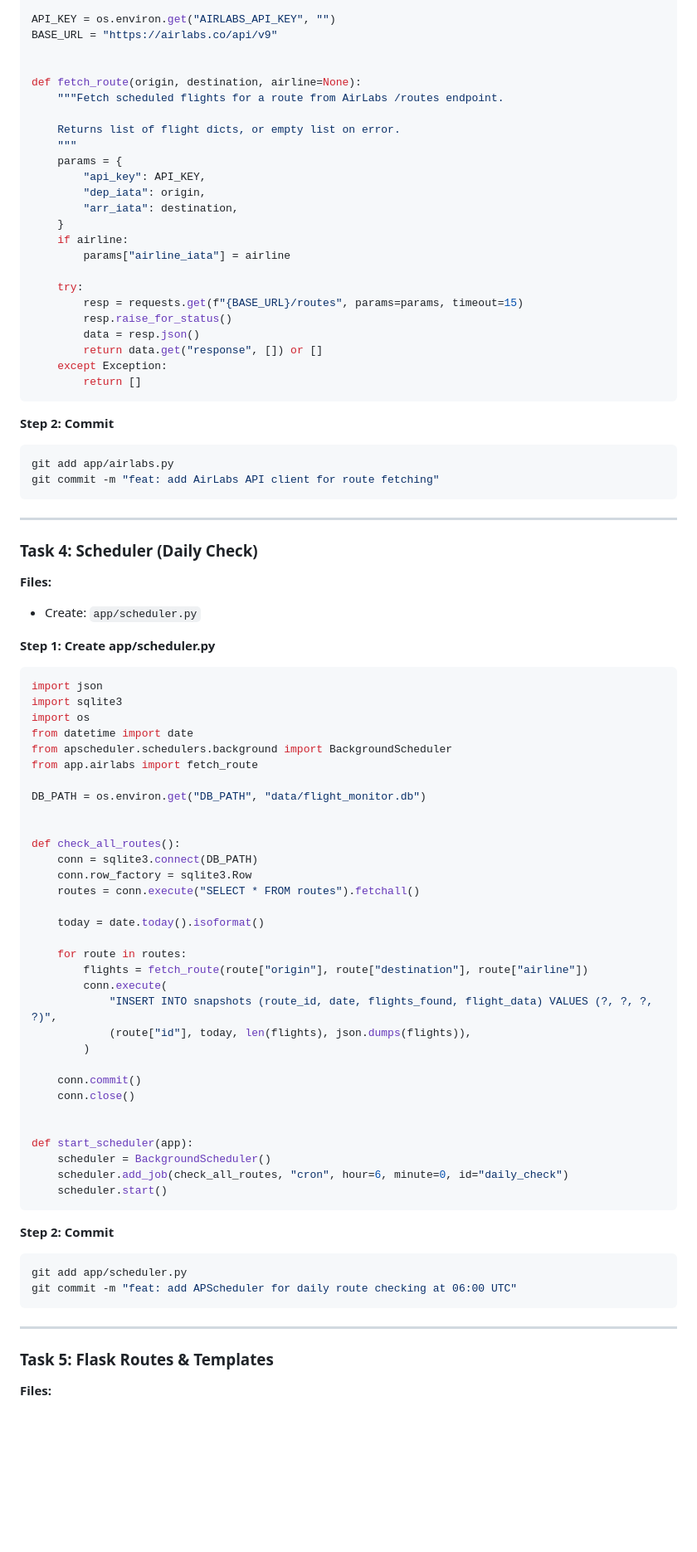
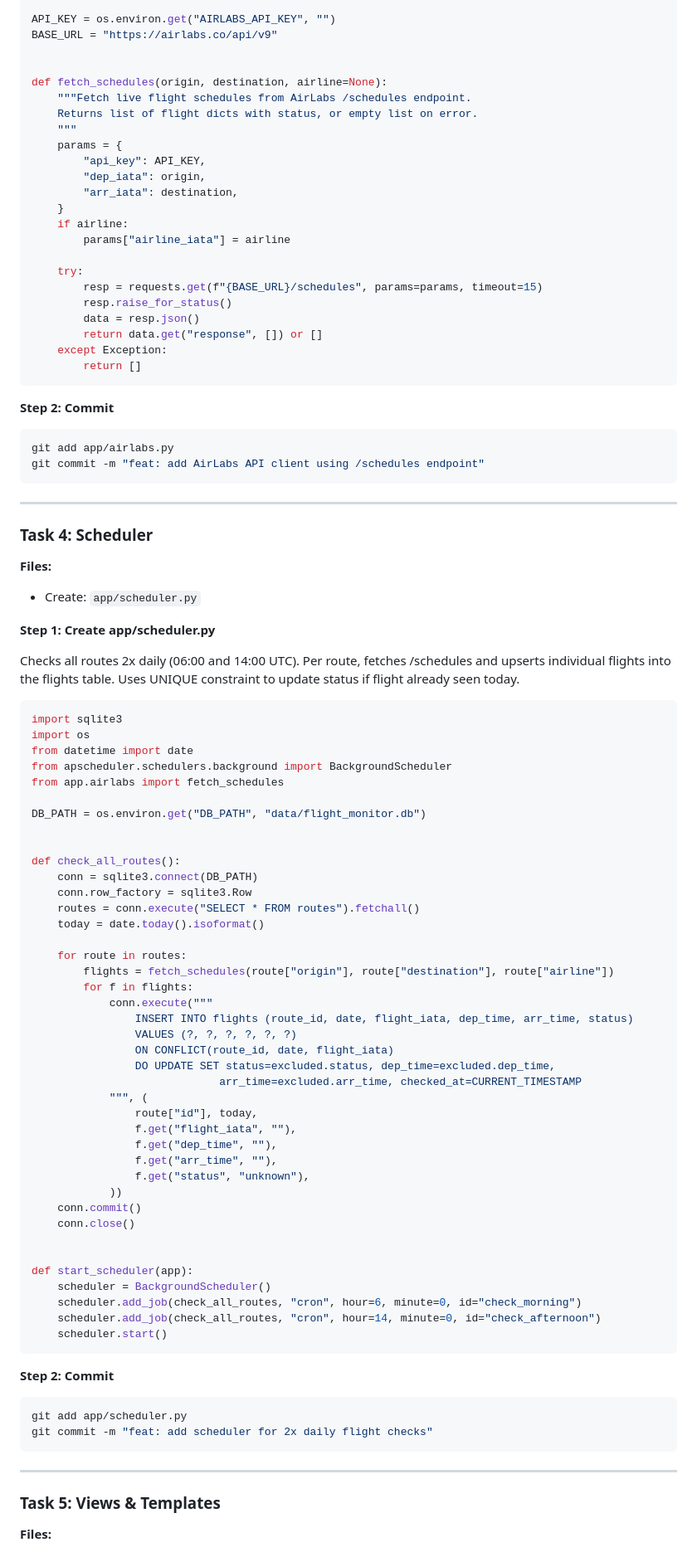
Before and after one commit to steino007/flight-monitor, a Markdown page: docs/plans/2026-04-12-flight-monitor-implementation.md, the part around one of its changes. Shown at 83% size. Rendered like a GitHub page; blank space fills up the shorter version.

Commit message:
docs: update plan - use /schedules endpoint, flat flight list with status
Co-Authored-By: Claude Opus 4.6 (1M context) <noreply@anthropic.com>

````diff
--- a/docs/plans/2026-04-12-flight-monitor-implementation.md
+++ b/docs/plans/2026-04-12-flight-monitor-implementation.md
@@ -228,10 +215,9 @@ API_KEY = os.environ.get("AIRLABS_API_KEY", "")
 BASE_URL = "https://airlabs.co/api/v9"
 
 
-def fetch_route(origin, destination, airline=None):
-    """Fetch scheduled flights for a route from AirLabs /routes endpoint.
-
-    Returns list of flight dicts, or empty list on error.
+def fetch_schedules(origin, destination, airline=None):
+    """Fetch live flight schedules from AirLabs /schedules endpoint.
+    Returns list of flight dicts with status, or empty list on error.
     """
     params = {
         "api_key": API_KEY,
@@ -242,7 +228,7 @@ def fetch_route(origin, destination, airline=None):
         params["airline_iata"] = airline
 
     try:
-        resp = requests.get(f"{BASE_URL}/routes", params=params, timeout=15)
+        resp = requests.get(f"{BASE_URL}/schedules", params=params, timeout=15)
         resp.raise_for_status()
         data = resp.json()
         return data.get("response", []) or []
@@ -254,25 +240,26 @@ def fetch_route(origin, destination, airline=None):
 
 ```bash
 git add app/airlabs.py
-git commit -m "feat: add AirLabs API client for route fetching"
+git commit -m "feat: add AirLabs API client using /schedules endpoint"
 ```
 
 ---
 
-### Task 4: Scheduler (Daily Check)
+### Task 4: Scheduler
 
 **Files:**
 - Create: `app/scheduler.py`
 
 **Step 1: Create app/scheduler.py**
 
+Checks all routes 2x daily (06:00 and 14:00 UTC). Per route, fetches /schedules and upserts individual flights into the flights table. Uses UNIQUE constraint to update status if flight already seen today.
+
 ```python
-import json
 import sqlite3
 import os
 from datetime import date
 from apscheduler.schedulers.background import BackgroundScheduler
-from app.airlabs import fetch_route
+from app.airlabs import fetch_schedules
 
 DB_PATH = os.environ.get("DB_PATH", "data/flight_monitor.db")
 
@@ -281,23 +268,32 @@ def check_all_routes():
     conn = sqlite3.connect(DB_PATH)
     conn.row_factory = sqlite3.Row
     routes = conn.execute("SELECT * FROM routes").fetchall()
-
     today = date.today().isoformat()
 
     for route in routes:
-        flights = fetch_route(route["origin"], route["destination"], route["airline"])
-        conn.execute(
-            "INSERT INTO snapshots (route_id, date, flights_found, flight_data) VALUES (?, ?, ?, ?)",
-            (route["id"], today, len(flights), json.dumps(flights)),
-        )
-
+        flights = fetch_schedules(route["origin"], route["destination"], route["airline"])
+        for f in flights:
+            conn.execute("""
+                INSERT INTO flights (route_id, date, flight_iata, dep_time, arr_time, status)
+                VALUES (?, ?, ?, ?, ?, ?)
+                ON CONFLICT(route_id, date, flight_iata)
+                DO UPDATE SET status=excluded.status, dep_time=excluded.dep_time,
+                             arr_time=excluded.arr_time, checked_at=CURRENT_TIMESTAMP
+            """, (
+                route["id"], today,
+                f.get("flight_iata", ""),
+                f.get("dep_time", ""),
+                f.get("arr_time", ""),
+                f.get("status", "unknown"),
+            ))
     conn.commit()
     conn.close()
 
 
 def start_scheduler(app):
     scheduler = BackgroundScheduler()
-    scheduler.add_job(check_all_routes, "cron", hour=6, minute=0, id="daily_check")
+    scheduler.add_job(check_all_routes, "cron", hour=6, minute=0, id="check_morning")
+    scheduler.add_job(check_all_routes, "cron", hour=14, minute=0, id="check_afternoon")
     scheduler.start()
 ```
 
@@ -305,11 +301,11 @@ def start_scheduler(app):
 
 ```bash
 git add app/scheduler.py
-git commit -m "feat: add APScheduler for daily route checking at 06:00 UTC"
+git commit -m "feat: add scheduler for 2x daily flight checks"
 ```
 
 ---
 
-### Task 5: Flask Routes & Templates
+### Task 5: Views & Templates
 
 **Files:**
````
Also changed, not shown: other parts of docs/plans/2026-04-12-flight-monitor-implementation.md (+61 -246 lines).
